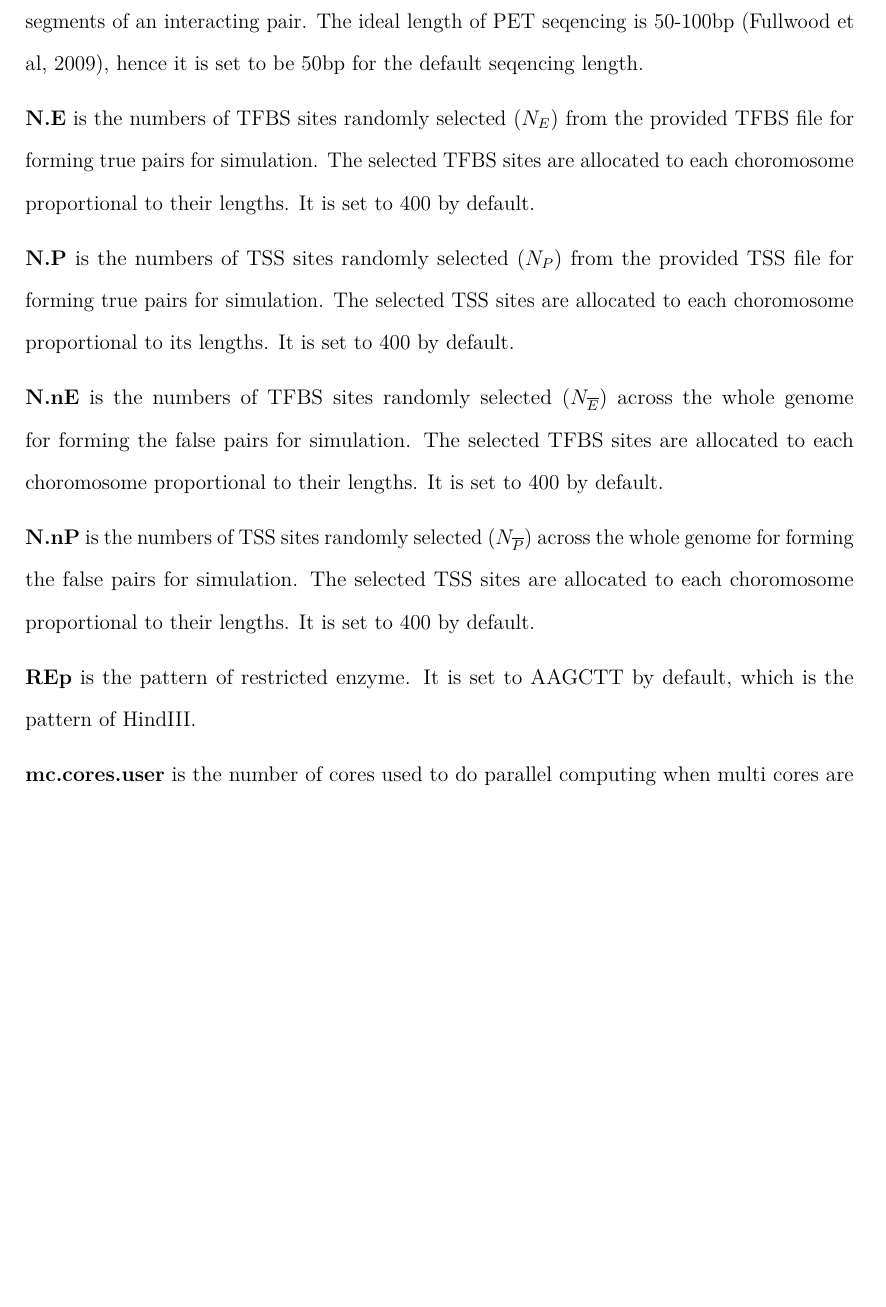
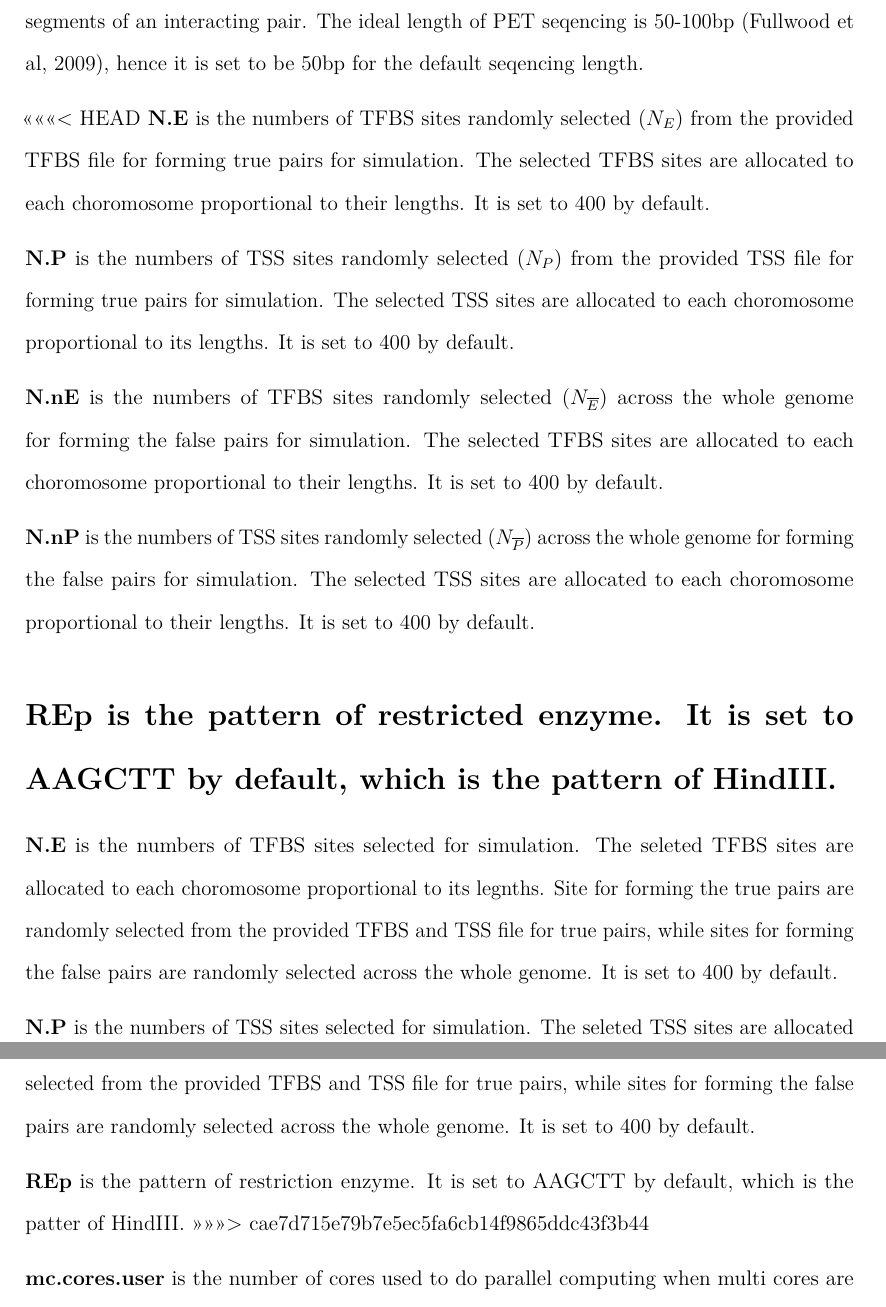
Before and after one commit to sl-lin/ChIASim, an R Markdown document (vignettes/ChIASim.Rmd): part of page 5 of 9 before the commit and two parts of pages 5 and 6 of 9 after it, the two joined at a grey line, cut so that both start at the same text, the shorter picture padded with empty space. Rendered offline with R 4.5, knitr and Pandoc, then LaTeX, with nearby package versions; some code elsewhere in the file could not run offline.

Commit message:
Update ChIASim.Rmd

```diff
--- a/vignettes/ChIASim.Rmd
+++ b/vignettes/ChIASim.Rmd
@@ -81,6 +81,7 @@ $\textbf{lp}$ is the ligation probability. The probability of two segments to li
 
 $\textbf{seqlength}$ is the length of the fragments to be seqenced. ChIP-PET seqences the two end segments of an interacting pair.  The ideal length of PET seqencing is 50-100bp (Fullwood et al, 2009), hence it is set to be 50bp for the default seqencing length.
 
+<<<<<<< HEAD
 $\textbf{N.E}$ is the numbers of TFBS sites randomly selected ($N_E$) from the provided TFBS file for forming true pairs for simulation. The selected TFBS sites are allocated to each choromosome proportional to their lengths. It is set to 400 by default.
 
 $\textbf{N.P}$ is the numbers of TSS sites randomly selected ($N_P$) from the provided TSS file for forming true pairs for simulation. The selected TSS sites are allocated to each choromosome proportional to its lengths. It is set to 400 by default.
@@ -90,6 +91,13 @@ $\textbf{N.nE}$ is the numbers of TFBS sites randomly selected ($N_{\overline{E}
 $\textbf{N.nP}$ is the numbers of TSS sites randomly selected ($N_{\overline{P}}$) across the whole genome for forming the false pairs for simulation. The selected TSS sites are allocated to each choromosome proportional to their lengths.  It is set to 400 by default.
 
 $\textbf{REp}$ is the pattern of restricted enzyme. It is set to AAGCTT by default, which is the pattern of HindIII.
+=======
+$\textbf{N.E}$ is the numbers of TFBS sites selected for simulation. The seleted TFBS sites are allocated to each choromosome proportional to its legnths. Site for forming the true pairs are randomly selected from the provided TFBS and TSS file for true pairs, while sites for forming the false pairs are randomly selected across the whole genome. It is set to 400 by default.
+
+$\textbf{N.P}$ is the numbers of TSS sites selected for simulation. The seleted TSS sites are allocated to each choromosome proportional to its legnths. Site for forming the true pairs are randomly selected from the provided TFBS and TSS file for true pairs, while sites for forming the false pairs are randomly selected across the whole genome. It is set to 400 by default.
+
+$\textbf{REp}$ is the pattern of restriction enzyme. It is set to AAGCTT by default, which is the patter of HindIII.
+>>>>>>> cae7d715e79b7e5ec5fa6cb14f9865ddc43f3b44
 
 $\textbf{mc.cores.user}$ is the number of cores used to do parallel computing when multi cores are available at the user's end.
 
```
